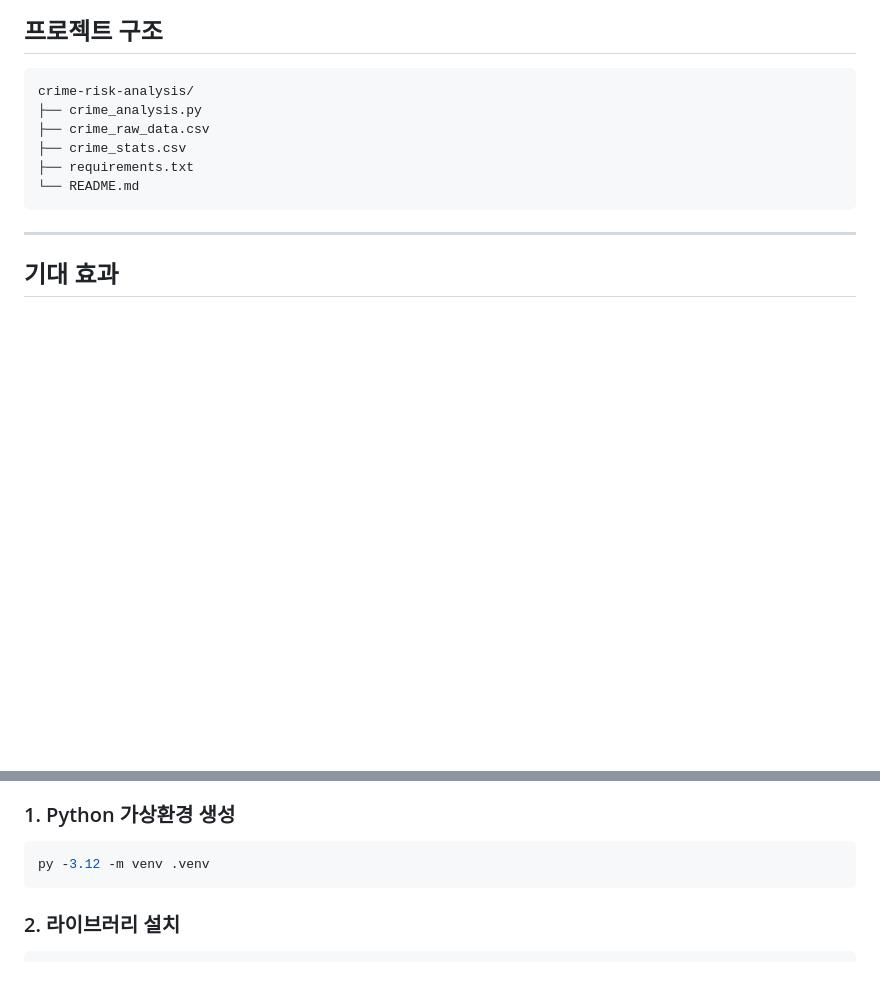
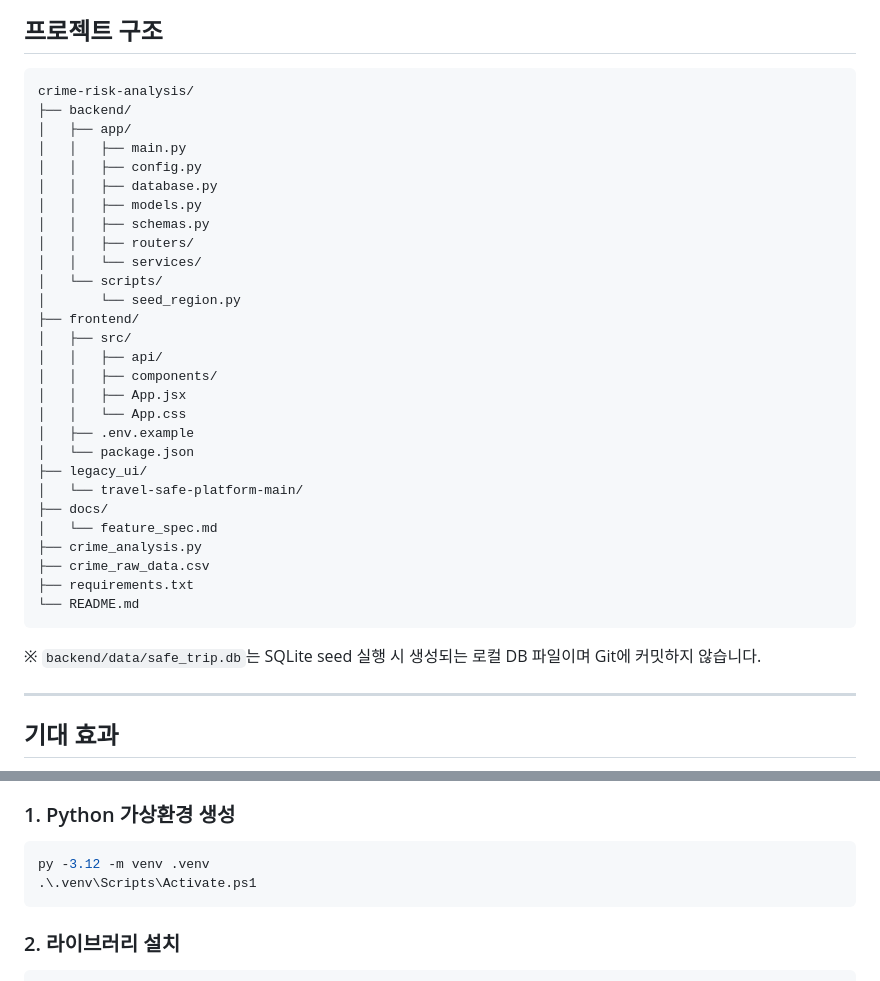
Before and after one commit to knsime12/crime-risk-analysis, a Markdown page: README.md, 2 parts joined by grey strips. Drawn GitHub-style; blank space fills up the shorter version.

Commit message:
README 프로젝트 구조 업데이트

````diff
--- a/README.md
+++ b/README.md
@@ -169,12 +169,36 @@ risk_score = (
 ## 프로젝트 구조
 ```text
 crime-risk-analysis/
+├── backend/
+│   ├── app/
+│   │   ├── main.py
+│   │   ├── config.py
+│   │   ├── database.py
+│   │   ├── models.py
+│   │   ├── schemas.py
+│   │   ├── routers/
+│   │   └── services/
+│   └── scripts/
+│       └── seed_region.py
+├── frontend/
+│   ├── src/
+│   │   ├── api/
+│   │   ├── components/
+│   │   ├── App.jsx
+│   │   └── App.css
+│   ├── .env.example
+│   └── package.json
+├── legacy_ui/
+│   └── travel-safe-platform-main/
+├── docs/
+│   └── feature_spec.md
 ├── crime_analysis.py
 ├── crime_raw_data.csv
-├── crime_stats.csv
 ├── requirements.txt
 └── README.md
 ```
+
+※ `backend/data/safe_trip.db`는 SQLite seed 실행 시 생성되는 로컬 DB 파일이며 Git에 커밋하지 않습니다.
 
 ---
 
@@ -193,6 +217,7 @@ crime-risk-analysis/
 
 ```powershell
 py -3.12 -m venv .venv
+.\.venv\Scripts\Activate.ps1
 ```
 
 ### 2. 라이브러리 설치
````
